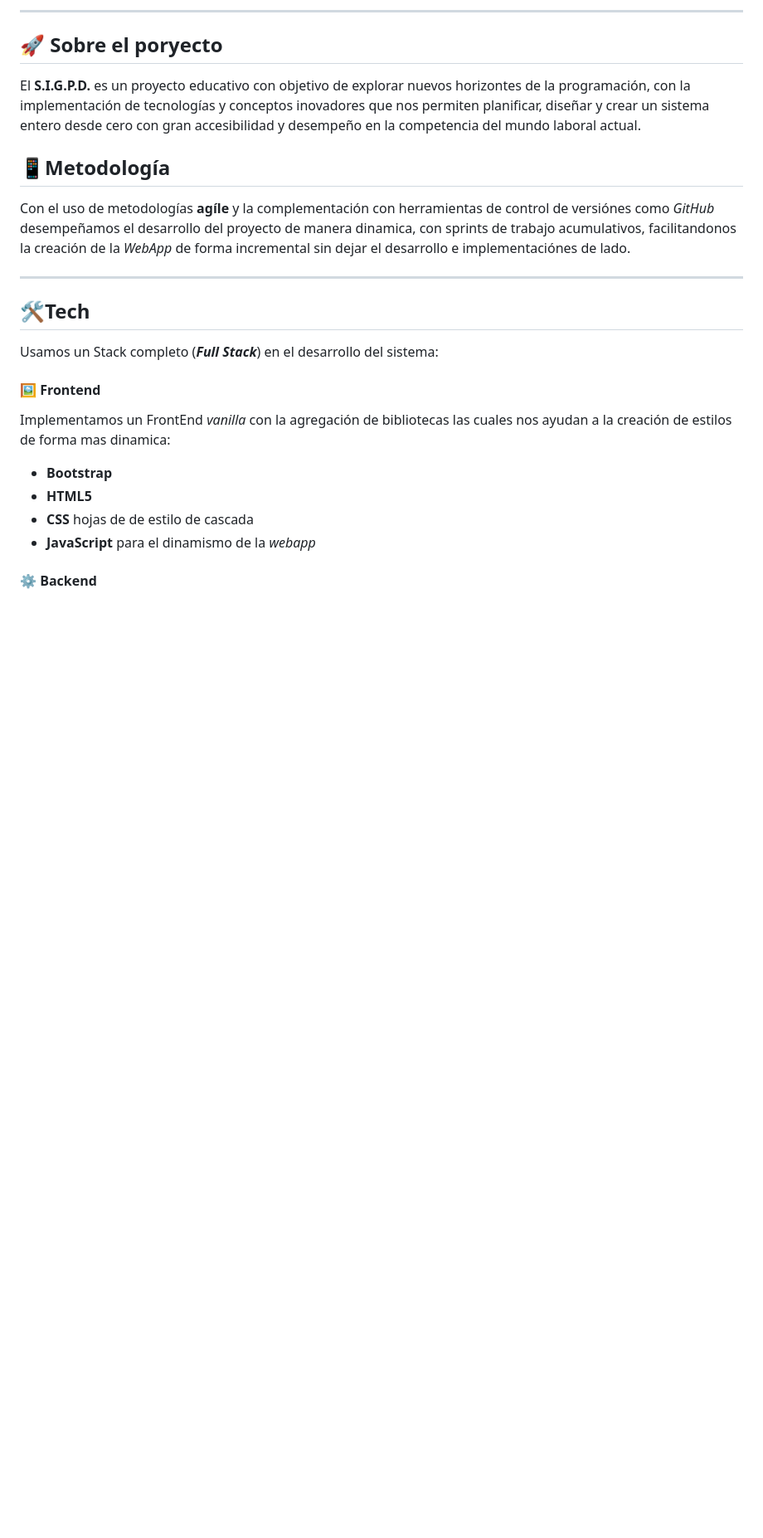
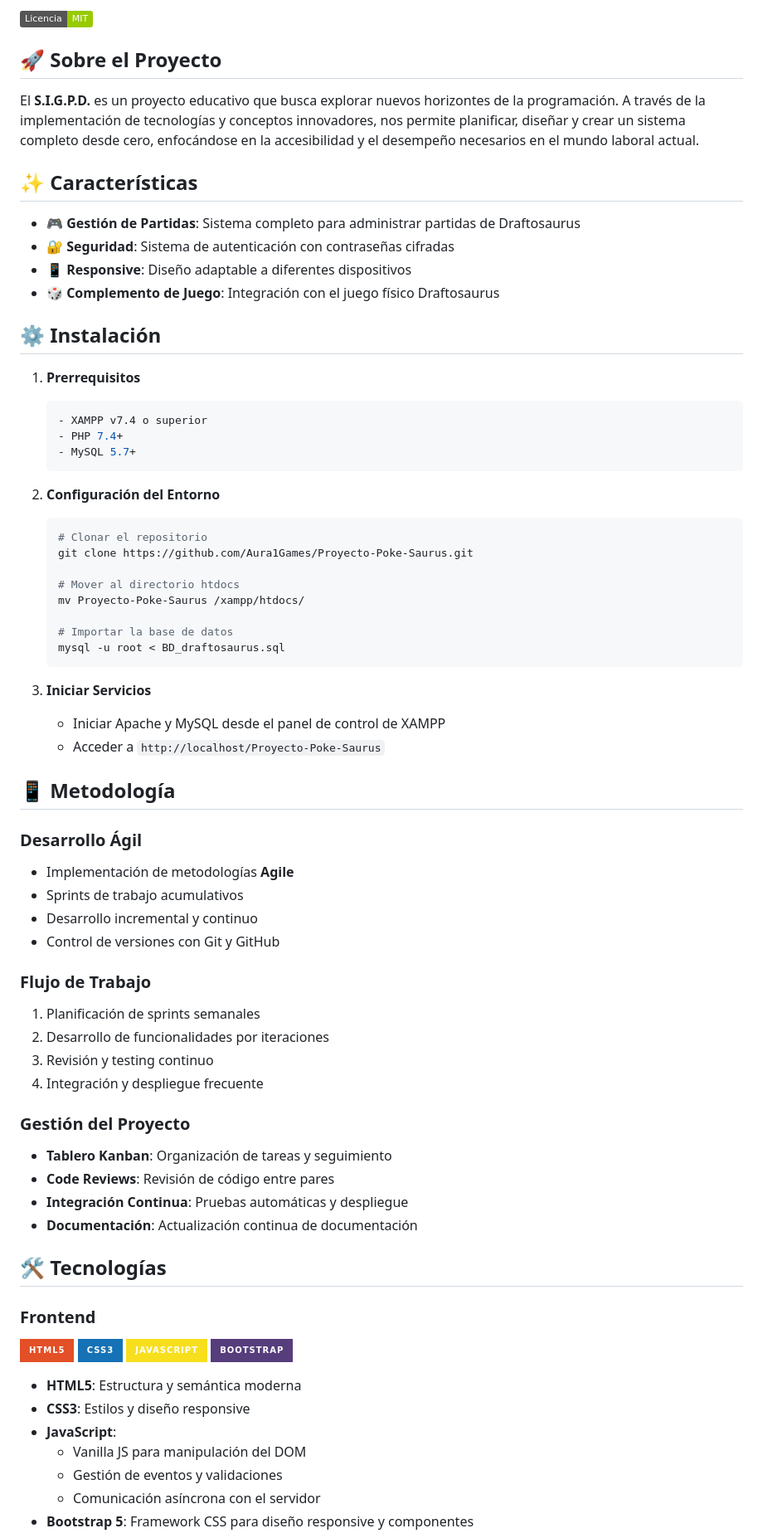
Before and after one commit to Aura1Games/Proyecto-Poke-Saurus, a Markdown page: README.md, the part around one of its changes. Shown at 83% size. GitHub-like rendering; badges without logos; blank space fills up the shorter version.

Commit message:
actualización del readme.md

````diff
--- a/README.md
+++ b/README.md
@@ -6,26 +20,75 @@
 
-***
-## 🚀 Sobre el poryecto
+![Licencia](https://img.shields.io/badge/Licencia-MIT-green)
+## 🚀 Sobre el Proyecto
 
-El **S.I.G.P.D.** es un proyecto educativo con objetivo de explorar nuevos horizontes de la programación, con la implementación de tecnologías y conceptos inovadores que nos permiten planificar, diseñar y crear un sistema entero desde cero con gran accesibilidad y desempeño en la competencia del mundo laboral actual.
+El **S.I.G.P.D.** es un proyecto educativo que busca explorar nuevos horizontes de la programación. A través de la implementación de tecnologías y conceptos innovadores, nos permite planificar, diseñar y crear un sistema completo desde cero, enfocándose en la accesibilidad y el desempeño necesarios en el mundo laboral actual.
+
+## ✨ Características
+
+- 🎮 **Gestión de Partidas**: Sistema completo para administrar partidas de Draftosaurus
+- 🔐 **Seguridad**: Sistema de autenticación con contraseñas cifradas
+- 📱 **Responsive**: Diseño adaptable a diferentes dispositivos
+- 🎲 **Complemento de Juego**: Integración con el juego físico Draftosaurus
+
+## ⚙️ Instalación
+
+1. **Prerrequisitos**
+   ```bash
+   - XAMPP v7.4 o superior
+   - PHP 7.4+
+   - MySQL 5.7+
+   ```
+
+2. **Configuración del Entorno**
+   ```bash
+   # Clonar el repositorio
+   git clone https://github.com/Aura1Games/Proyecto-Poke-Saurus.git
+
+   # Mover al directorio htdocs
+   mv Proyecto-Poke-Saurus /xampp/htdocs/
+
+   # Importar la base de datos
+   mysql -u root < BD_draftosaurus.sql
+   ```
+
+3. **Iniciar Servicios**
+   - Iniciar Apache y MySQL desde el panel de control de XAMPP
+   - Acceder a `http://localhost/Proyecto-Poke-Saurus`
 
 
 
-## 📱Metodología
+## 📱 Metodología
 
-Con el uso de metodologías **agíle** y la complementación con herramientas de control de versiónes como *GitHub* desempeñamos el desarrollo del proyecto de manera dinamica, con sprints de trabajo acumulativos, facilitandonos la creación de la *WebApp* de forma incremental sin dejar el desarrollo e implementaciónes de lado.
-***
-## 🛠️Tech
+### Desarrollo Ágil
+- Implementación de metodologías **Agile**
+- Sprints de trabajo acumulativos
+- Desarrollo incremental y continuo
+- Control de versiones con Git y GitHub
 
-Usamos un Stack completo (***Full Stack***) en el desarrollo del sistema:
+### Flujo de Trabajo
+1. Planificación de sprints semanales
+2. Desarrollo de funcionalidades por iteraciones
+3. Revisión y testing continuo
+4. Integración y despliegue frecuente
 
-  #### 🖼️ Frontend
+### Gestión del Proyecto
+- **Tablero Kanban**: Organización de tareas y seguimiento
+- **Code Reviews**: Revisión de código entre pares
+- **Integración Continua**: Pruebas automáticas y despliegue
+- **Documentación**: Actualización continua de documentación
+## 🛠️ Tecnologías
 
-  Implementamos un FrontEnd _vanilla_ con la agregación de bibliotecas las cuales nos ayudan a la creación de estilos de forma mas dinamica:
-  - __Bootstrap__
-  - __HTML5__
-  - __CSS__  hojas de de estilo de cascada
-  - __JavaScript__ para el dinamismo de la *webapp*
+### Frontend
+![HTML5](https://img.shields.io/badge/HTML5-E34F26?style=for-the-badge&logo=html5&logoColor=white)
+![CSS3](https://img.shields.io/badge/CSS3-1572B6?style=for-the-badge&logo=css3&logoColor=white)
+![JavaScript](https://img.shields.io/badge/JavaScript-F7DF1E?style=for-the-badge&logo=javascript&logoColor=black)
+![Bootstrap](https://img.shields.io/badge/Bootstrap-563D7C?style=for-the-badge&logo=bootstrap&logoColor=white)
 
-  #### ⚙️ Backend
+- **HTML5**: Estructura y semántica moderna
+- **CSS3**: Estilos y diseño responsive
+- **JavaScript**:
+  - Vanilla JS para manipulación del DOM
+  - Gestión de eventos y validaciones
+  - Comunicación asíncrona con el servidor
+- **Bootstrap 5**: Framework CSS para diseño responsive y componentes
 
````
Also changed, not shown: other parts of README.md (+151 -20 lines).
